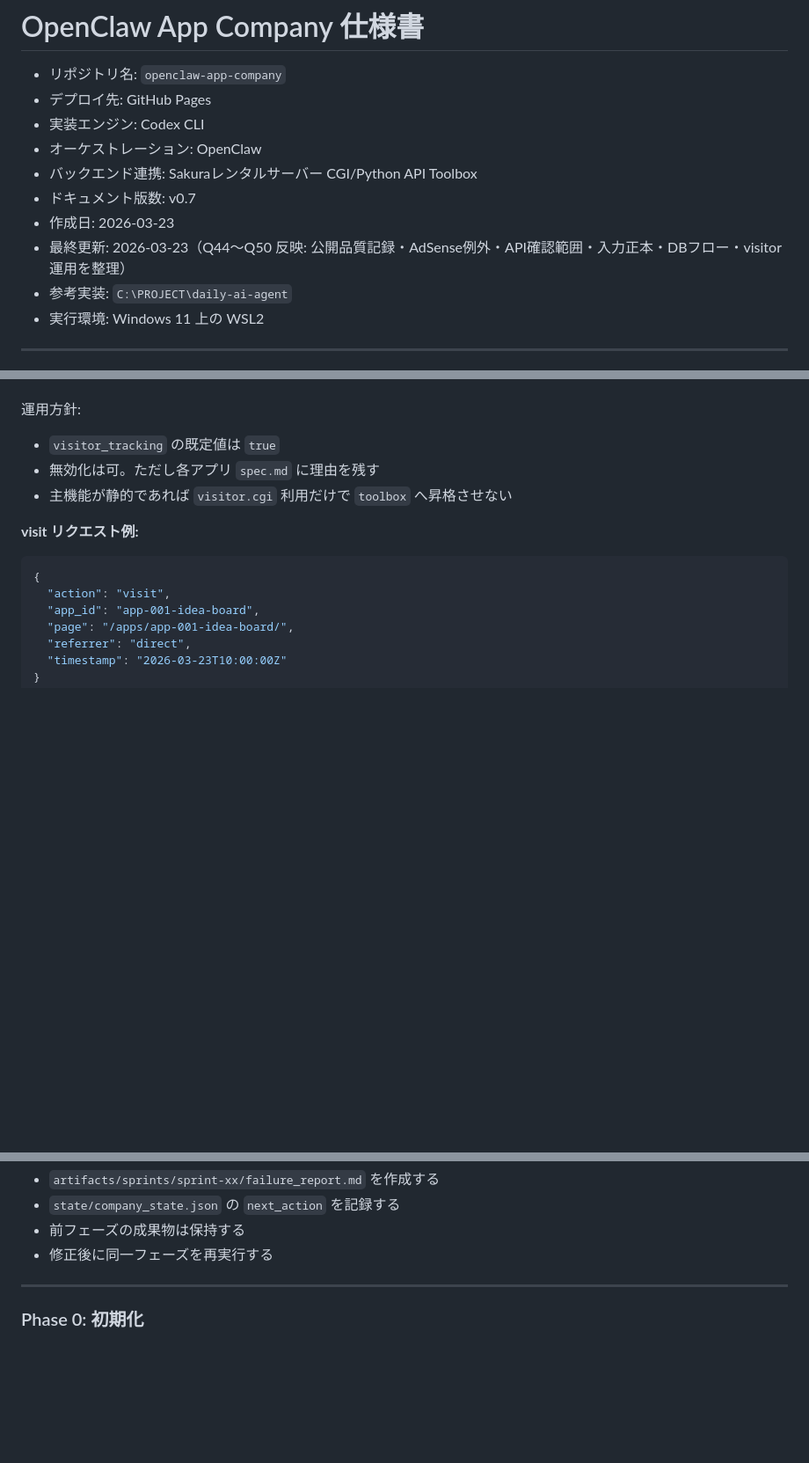
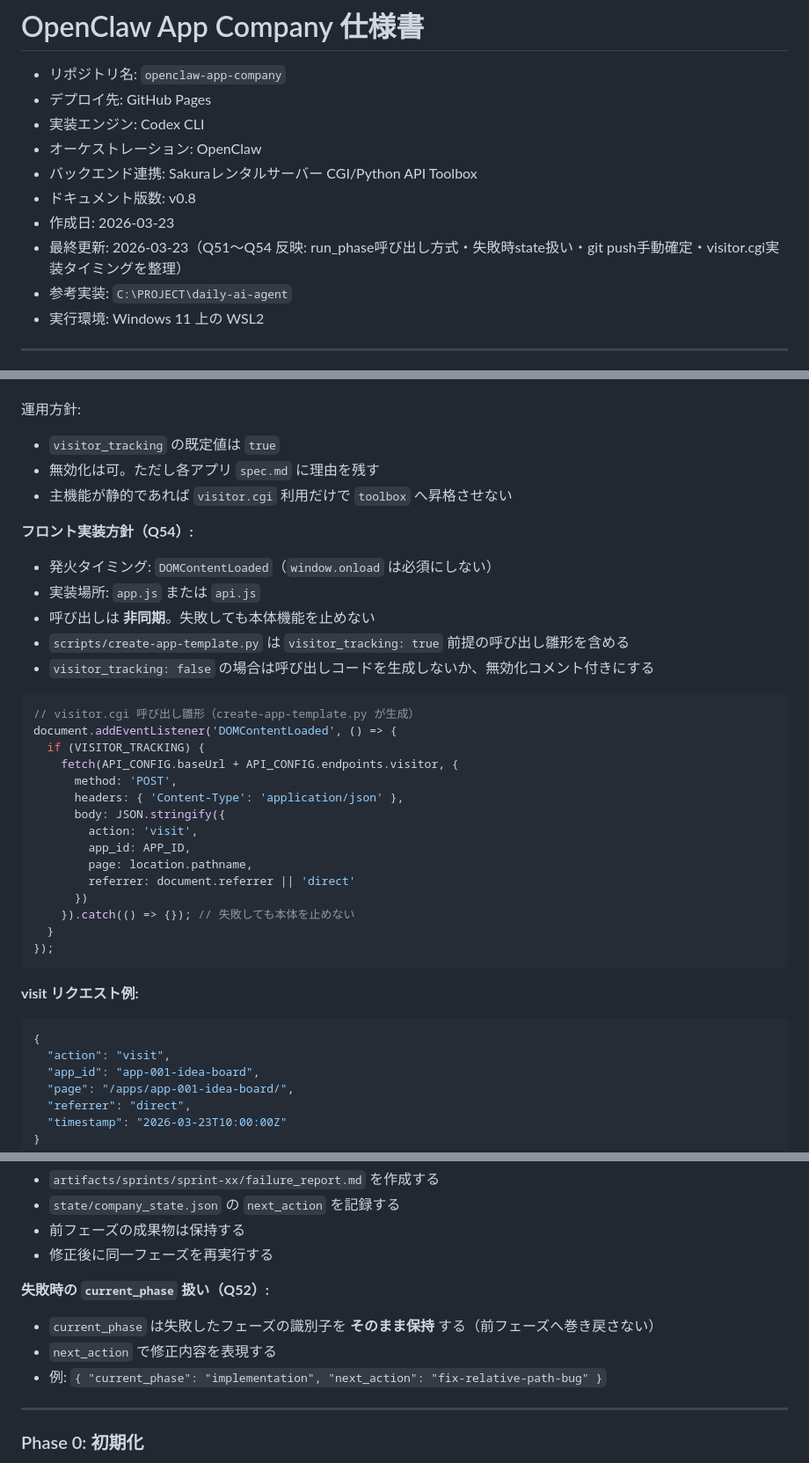
Before and after one commit to garyohosu/openclaw-app-company, a Markdown page: SPEC.md, 3 parts joined by grey strips. Shown at 88% size. Drawn GitHub-style; blank space fills up the shorter version.

````diff
--- a/SPEC.md
+++ b/SPEC.md
@@ -5,9 +5,9 @@
 - 実装エンジン: Codex CLI
 - オーケストレーション: OpenClaw
 - バックエンド連携: Sakuraレンタルサーバー CGI/Python API Toolbox
-- ドキュメント版数: v0.7
+- ドキュメント版数: v0.8
 - 作成日: 2026-03-23
-- 最終更新: 2026-03-23（Q44〜Q50 反映: 公開品質記録・AdSense例外・API確認範囲・入力正本・DBフロー・visitor運用を整理）
+- 最終更新: 2026-03-23（Q51〜Q54 反映: run_phase呼び出し方式・失敗時state扱い・git push手動確定・visitor.cgi実装タイミングを整理）
 - 参考実装: `C:\PROJECT\daily-ai-agent`
 - 実行環境: Windows 11 上の WSL2
 
@@ -514,6 +519,32 @@ CORS に見えて SSL 証明書エラーが原因のケースがあるため、A
 - 無効化は可。ただし各アプリ `spec.md` に理由を残す
 - 主機能が静的であれば `visitor.cgi` 利用だけで `toolbox` へ昇格させない
 
+**フロント実装方針（Q54）:**
+
+- 発火タイミング: `DOMContentLoaded`（`window.onload` は必須にしない）
+- 実装場所: `app.js` または `api.js`
+- 呼び出しは **非同期**。失敗しても本体機能を止めない
+- `scripts/create-app-template.py` は `visitor_tracking: true` 前提の呼び出し雛形を含める
+- `visitor_tracking: false` の場合は呼び出しコードを生成しないか、無効化コメント付きにする
+
+```javascript
+// visitor.cgi 呼び出し雛形（create-app-template.py が生成）
+document.addEventListener('DOMContentLoaded', () => {
+  if (VISITOR_TRACKING) {
+    fetch(API_CONFIG.baseUrl + API_CONFIG.endpoints.visitor, {
+      method: 'POST',
+      headers: { 'Content-Type': 'application/json' },
+      body: JSON.stringify({
+        action: 'visit',
+        app_id: APP_ID,
+        page: location.pathname,
+        referrer: document.referrer || 'direct'
+      })
+    }).catch(() => {}); // 失敗しても本体を止めない
+  }
+});
+```
+
 **visit リクエスト例:**
 
 ```json
@@ -1105,6 +1140,11 @@ MVP では **人間トリガー + OpenClaw 補助進行** を採用する。
 - `state/company_state.json` の `next_action` を記録する
 - 前フェーズの成果物は保持する
 - 修正後に同一フェーズを再実行する
+
+**失敗時の `current_phase` 扱い（Q52）:**
+- `current_phase` は失敗したフェーズの識別子を **そのまま保持** する（前フェーズへ巻き戻さない）
+- `next_action` で修正内容を表現する
+- 例: `{ "current_phase": "implementation", "next_action": "fix-relative-path-bug" }`
 
 ---
 
````
Also changed, not shown: other parts of SPEC.md (+9 -0 lines), QandA.md (+53 -35 lines).
